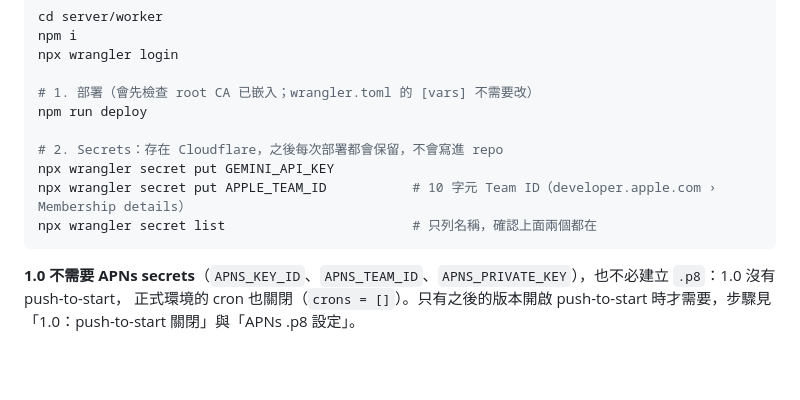
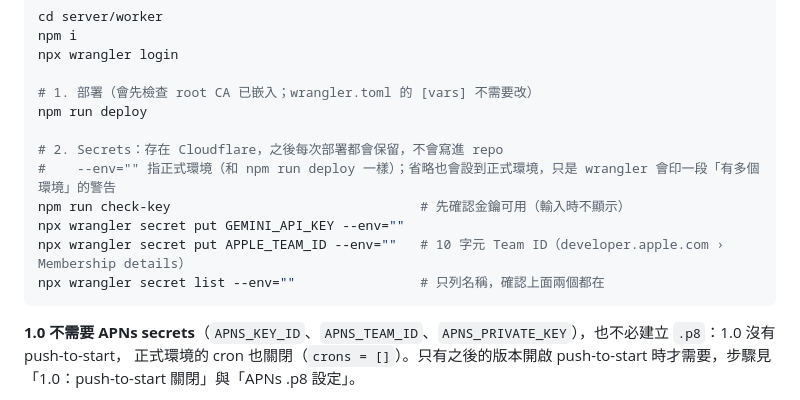
Before and after one commit to kennymaukwen-GIT/Smart-Schedule, a Markdown page: server/worker/README.md, the part around the change. GitHub-like rendering; blank space fills up the shorter version.

Commit message:
Worker README: name the production environment in the secret commands
`wrangler secret put` without --env still targets the top-level Worker but prints
the multiple-environments warning; --env="" matches `npm run deploy`. Also lists
`npm run check-key` before installing the key.

Co-Authored-By: Claude Opus 5.5 <noreply@anthropic.com>
Claude-Session: https://claude.ai/code/session_01Q6gJxudaMTiT1EZURg3J14

````diff
--- a/server/worker/README.md
+++ b/server/worker/README.md
@@ -52,9 +52,11 @@ npx wrangler login
 npm run deploy
 
 # 2. Secrets：存在 Cloudflare，之後每次部署都會保留，不會寫進 repo
-npx wrangler secret put GEMINI_API_KEY
-npx wrangler secret put APPLE_TEAM_ID           # 10 字元 Team ID（developer.apple.com › Membership details）
-npx wrangler secret list                        # 只列名稱，確認上面兩個都在
+#    --env="" 指正式環境（和 npm run deploy 一樣）；省略也會設到正式環境，只是 wrangler 會印一段「有多個環境」的警告
+npm run check-key                                # 先確認金鑰可用（輸入時不顯示）
+npx wrangler secret put GEMINI_API_KEY --env=""
+npx wrangler secret put APPLE_TEAM_ID --env=""   # 10 字元 Team ID（developer.apple.com › Membership details）
+npx wrangler secret list --env=""                # 只列名稱，確認上面兩個都在
 ```
 
 **1.0 不需要 APNs secrets**（`APNS_KEY_ID`、`APNS_TEAM_ID`、`APNS_PRIVATE_KEY`），也不必建立 `.p8`：1.0 沒有 push-to-start，
````
